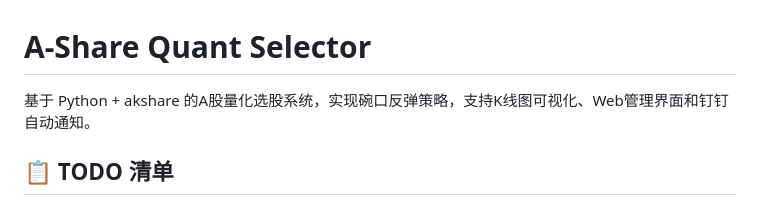
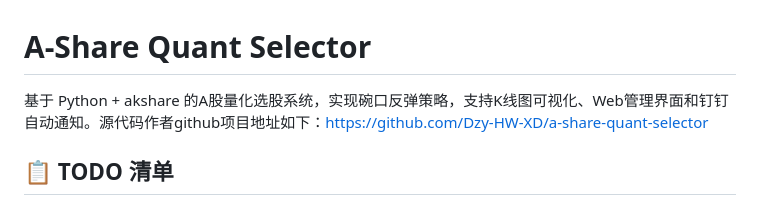
Before and after one commit to Shanvision-star/a-share-quant-selector-Stock, a Markdown page: README.md, the part around the change. Drawn GitHub-style.

Commit message:
Update README.md
加上源代码作者地址

```diff
--- a/README.md
+++ b/README.md
@@ -1,6 +1,6 @@
 # A-Share Quant Selector
 
-基于 Python + akshare 的A股量化选股系统，实现碗口反弹策略，支持K线图可视化、Web管理界面和钉钉自动通知。
+基于 Python + akshare 的A股量化选股系统，实现碗口反弹策略，支持K线图可视化、Web管理界面和钉钉自动通知。源代码作者github项目地址如下：https://github.com/Dzy-HW-XD/a-share-quant-selector
 
 ## 📋 TODO 清单
 
```
